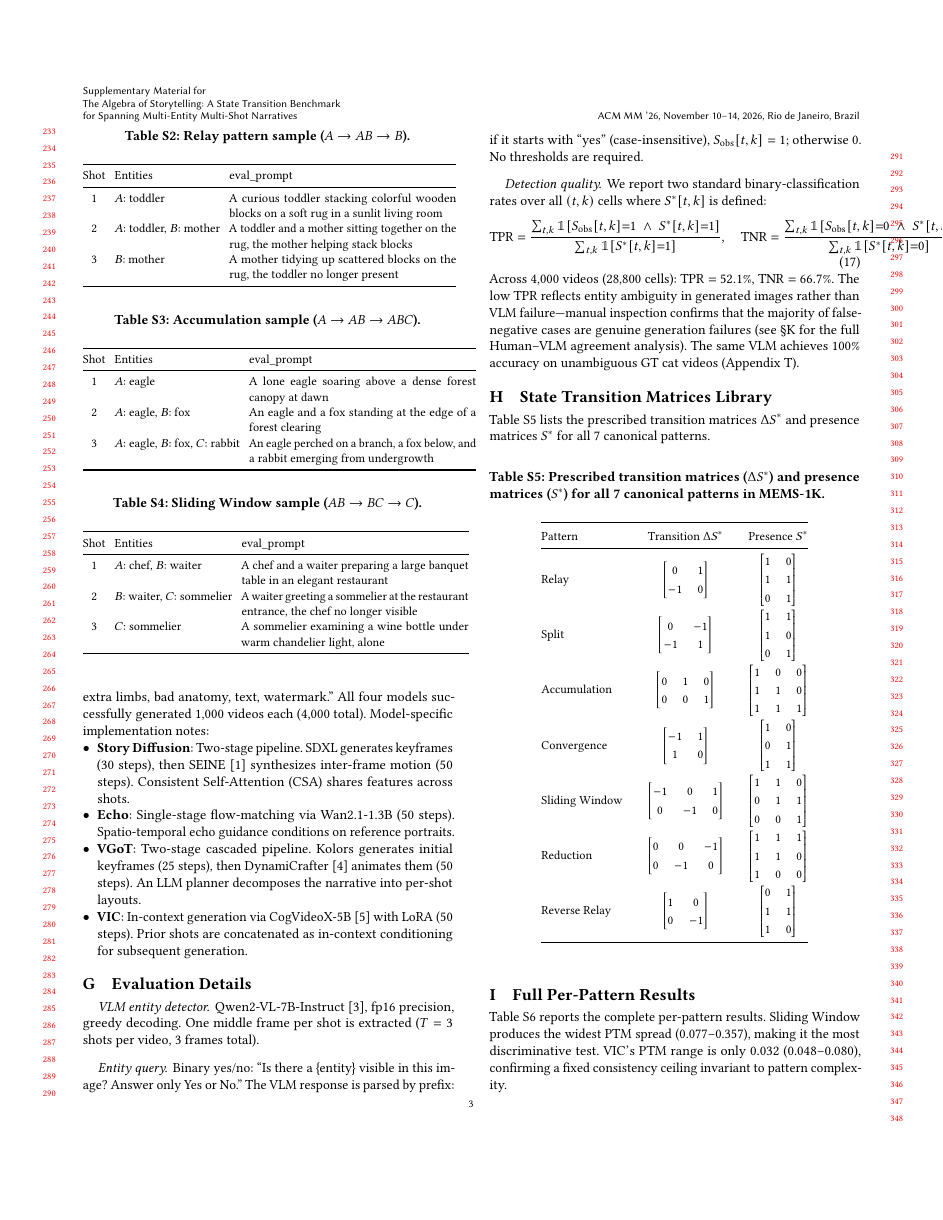
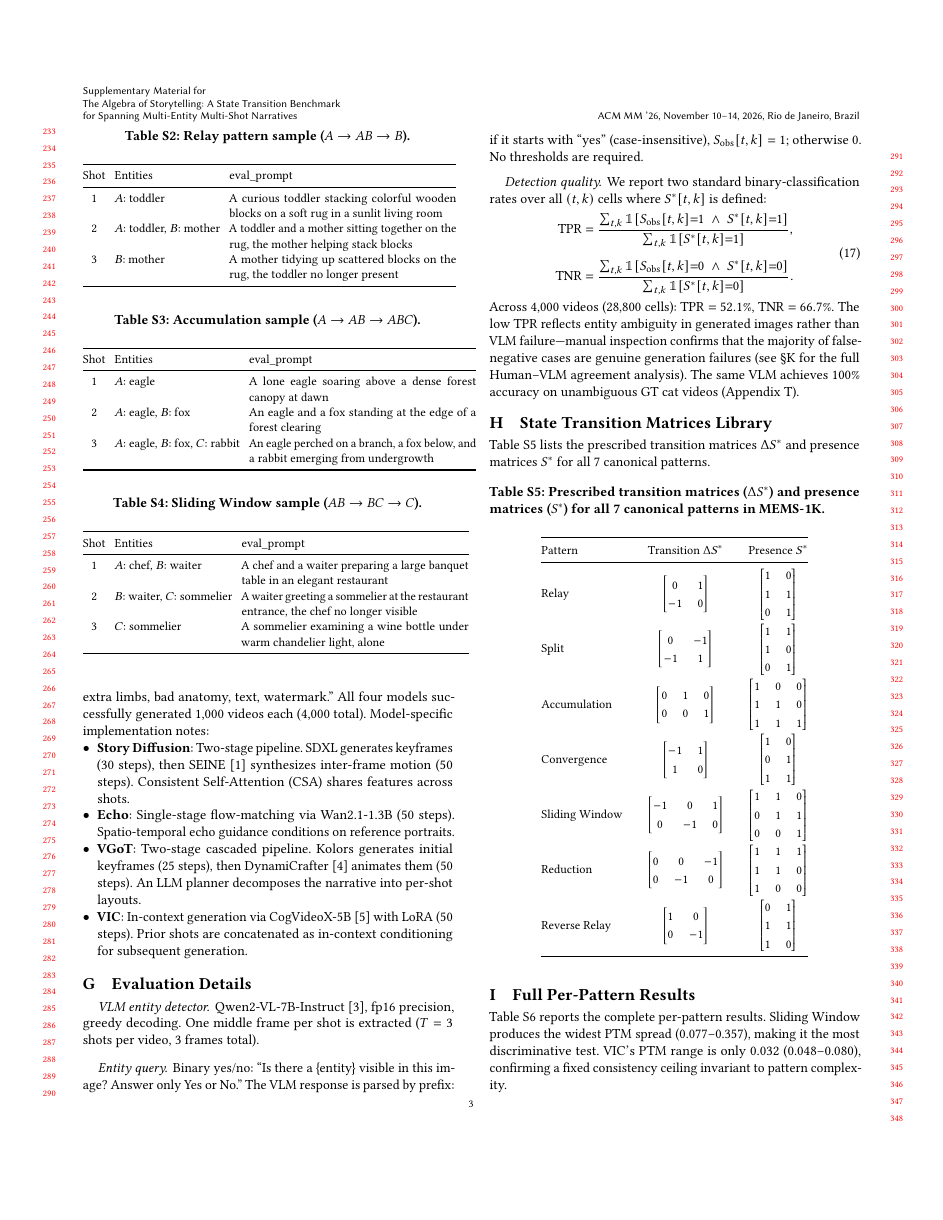
Before and after one commit to merrybabyxmas-paper/PAPER_DIAGONAL-Density-Normalized-Cross-Modal-Alignment-for-Multi-Shot-Video-Narrative-Evaluation, a LaTeX paper (supplementary.tex): page 3 of 9. Compiled offline with pdfLaTeX.

Commit message:
Updates from Overleaf

```diff
--- a/supplementary.tex
+++ b/supplementary.tex
@@ -328,8 +328,10 @@ Binary yes/no: ``Is there a \{entity\} visible in this image? Answer only Yes or
 \paragraph{Detection quality.}
 We report two standard binary-classification rates over all $(t, k)$ cells where $S^*[t,k]$ is defined:
 \begin{equation}
-\text{TPR} = \frac{\sum_{t,k} \mathbbm{1}[S_\text{obs}[t,k]{=}1 \;\wedge\; S^*[t,k]{=}1]}{\sum_{t,k} \mathbbm{1}[S^*[t,k]{=}1]}, \quad
-\text{TNR} = \frac{\sum_{t,k} \mathbbm{1}[S_\text{obs}[t,k]{=}0 \;\wedge\; S^*[t,k]{=}0]}{\sum_{t,k} \mathbbm{1}[S^*[t,k]{=}0]}.
+\begin{aligned}
+    \text{TPR} &= \frac{\sum_{t,k} \mathbbm{1}[S_\text{obs}[t,k]{=}1 \;\wedge\; S^*[t,k]{=}1]}{\sum_{t,k} \mathbbm{1}[S^*[t,k]{=}1]}, \\[0.5em]
+    \text{TNR} &= \frac{\sum_{t,k} \mathbbm{1}[S_\text{obs}[t,k]{=}0 \;\wedge\; S^*[t,k]{=}0]}{\sum_{t,k} \mathbbm{1}[S^*[t,k]{=}0]}.
+\end{aligned}
 \end{equation}
 Across 4,000 videos (28,800 cells): $\text{TPR} = 52.1\%$, $\text{TNR} = 66.7\%$.
 The low TPR reflects entity ambiguity in generated images rather than VLM failure---manual inspection confirms that the majority of false-negative cases are genuine generation failures (see \S\ref{app:vlm_quality} for the full Human--VLM agreement analysis). The same VLM achieves 100\% accuracy on unambiguous GT cat videos (Appendix~\ref{app:gt_failures}).
```
